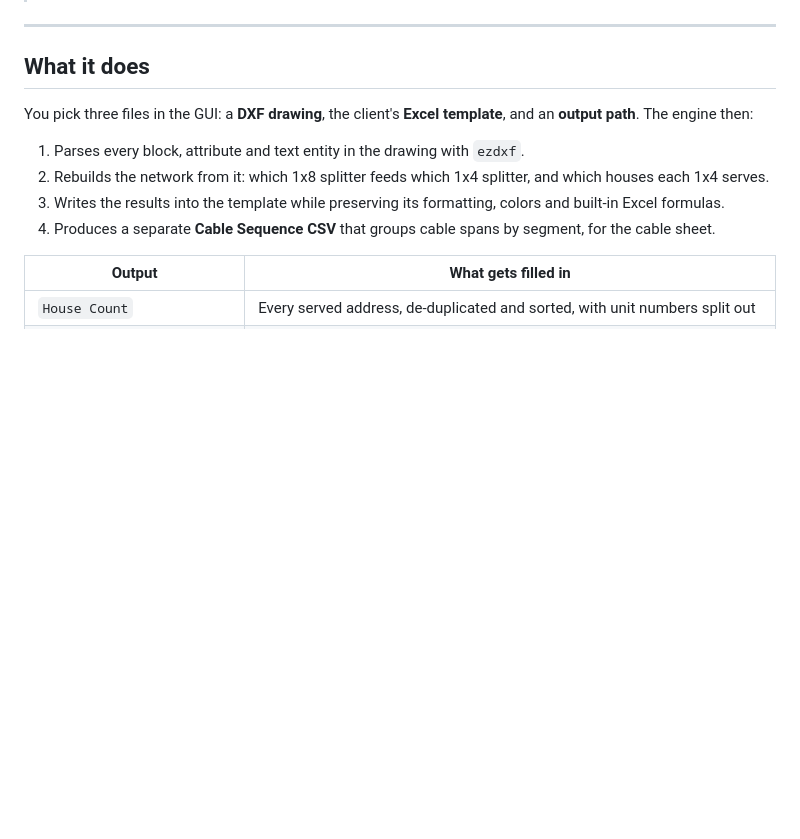
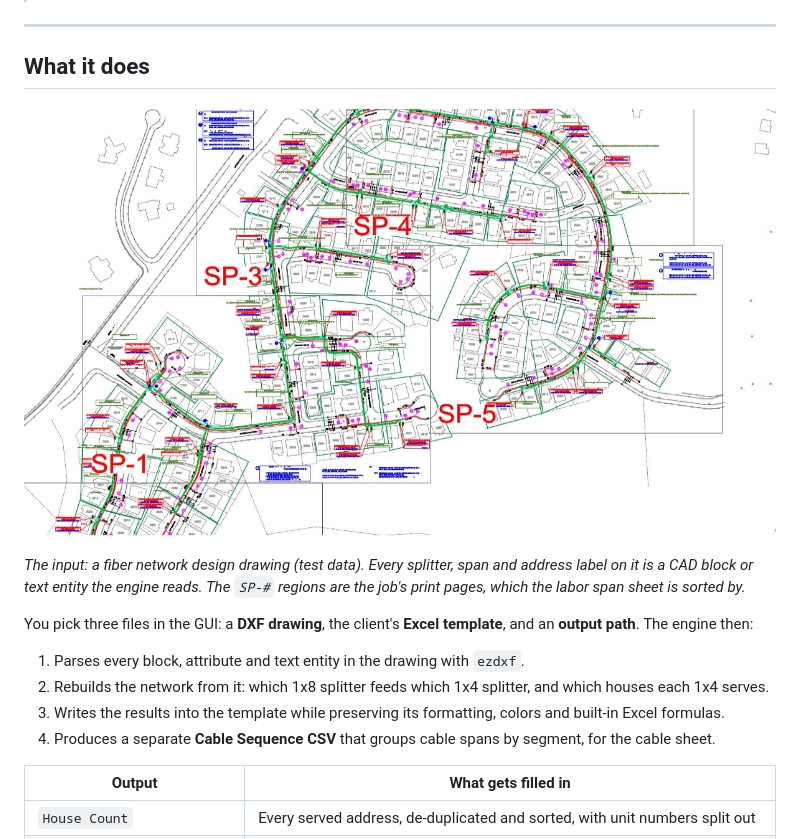
Before and after one commit to rhassan9/CAD-Automation, a Markdown page: README.md, the part around the change. GitHub-like rendering; pictures changed too: docs/screenshots/autocad-design-drawing.jpeg (added); blank space fills up the shorter version.

Commit message:
Add AutoCAD design drawing to README as the input example

```diff
--- a/README.md
+++ b/README.md
@@ -9,6 +9,10 @@ Built as freelance work for a fiber-to-the-home (FTTH) design contractor. Before
 ---
 
 ## What it does
+
+![A fiber network design drawing in AutoCAD, split into print pages SP-1 to SP-5](docs/screenshots/autocad-design-drawing.jpeg)
+
+*The input: a fiber network design drawing (test data). Every splitter, span and address label on it is a CAD block or text entity the engine reads. The `SP-#` regions are the job's print pages, which the labor span sheet is sorted by.*
 
 You pick three files in the GUI: a **DXF drawing**, the client's **Excel template**, and an **output path**. The engine then:
 
```
